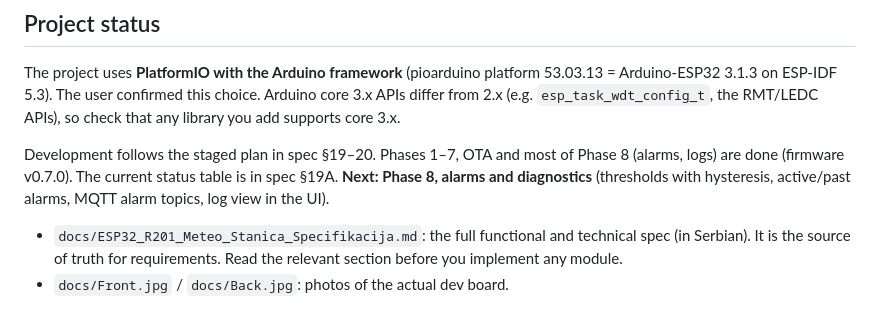
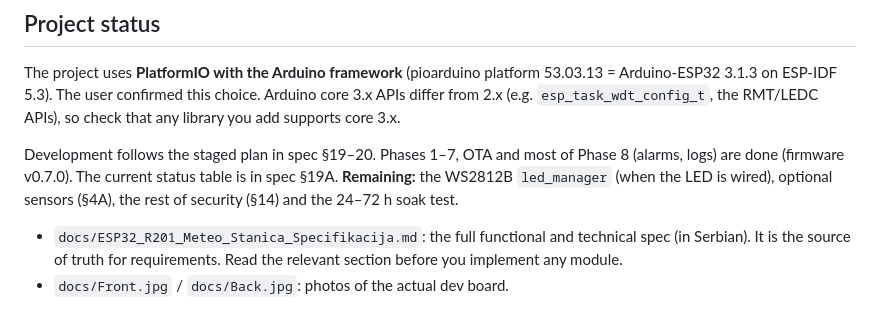
Before and after one commit to zoomtronicOR/ESP32-Weather-station---air-polution, a Markdown page: CLAUDE.md, the part around the change. GitHub-like rendering.

Commit message:
CLAUDE.md: preostali posao

```diff
--- a/CLAUDE.md
+++ b/CLAUDE.md
@@ -6,7 +6,7 @@ This file provides guidance to Claude Code (claude.ai/code) when working with co
 
 The project uses **PlatformIO with the Arduino framework** (pioarduino platform 53.03.13 = Arduino-ESP32 3.1.3 on ESP-IDF 5.3). The user confirmed this choice. Arduino core 3.x APIs differ from 2.x (e.g. `esp_task_wdt_config_t`, the RMT/LEDC APIs), so check that any library you add supports core 3.x.
 
-Development follows the staged plan in spec §19–20. Phases 1–7, OTA and most of Phase 8 (alarms, logs) are done (firmware v0.7.0). The current status table is in spec §19A. **Next: Phase 8, alarms and diagnostics** (thresholds with hysteresis, active/past alarms, MQTT alarm topics, log view in the UI).
+Development follows the staged plan in spec §19–20. Phases 1–7, OTA and most of Phase 8 (alarms, logs) are done (firmware v0.7.0). The current status table is in spec §19A. **Remaining:** the WS2812B `led_manager` (when the LED is wired), optional sensors (§4A), the rest of security (§14) and the 24–72 h soak test.
 
 - `docs/ESP32_R201_Meteo_Stanica_Specifikacija.md`: the full functional and technical spec (in Serbian). It is the source of truth for requirements. Read the relevant section before you implement any module.
 - `docs/Front.jpg` / `docs/Back.jpg`: photos of the actual dev board.
```
